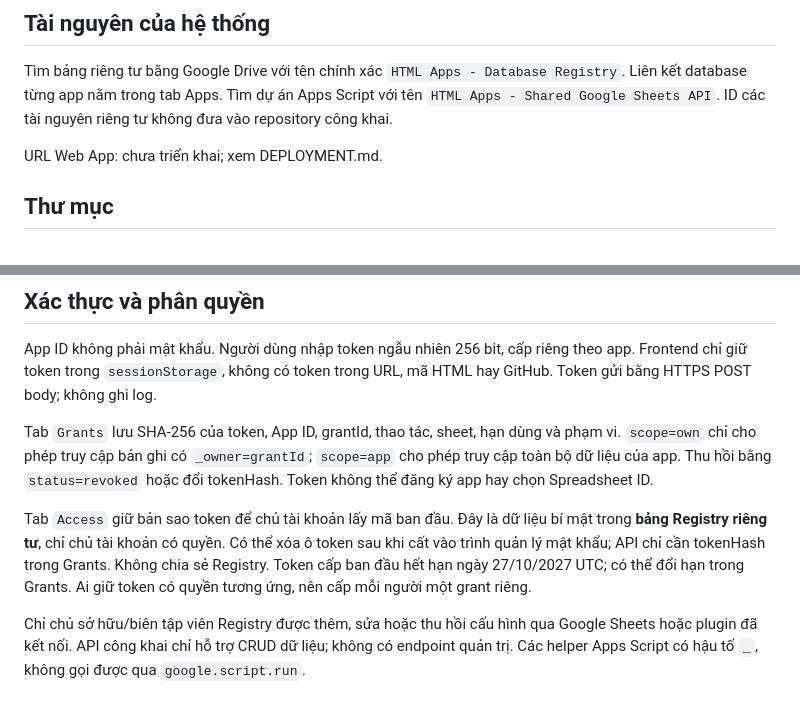
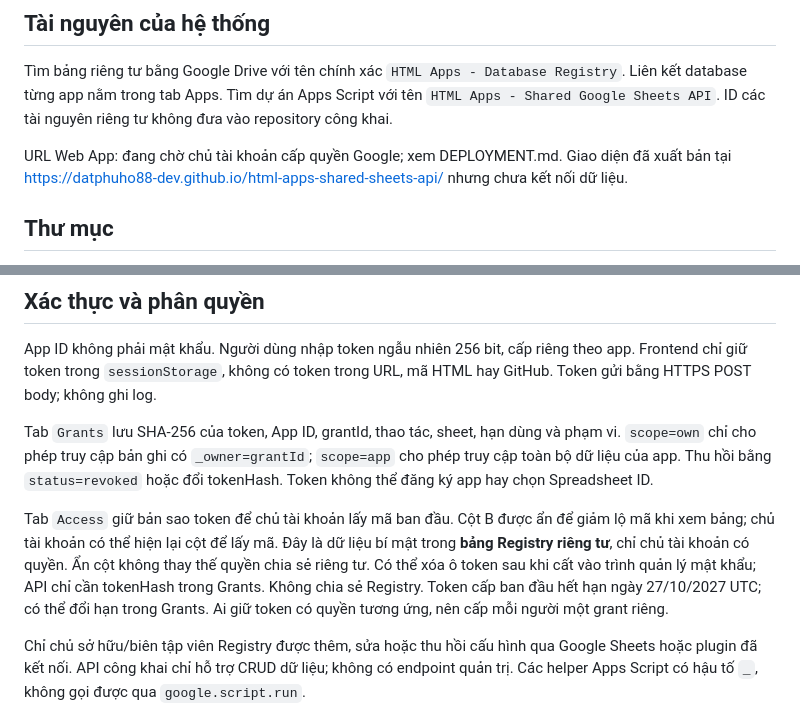
Before and after one commit to datphuho88-dev/html-apps-shared-sheets-api, a Markdown page: README.md, 2 parts joined by grey strips. Rendered like a GitHub page.

Commit message:
Record Google authorization handoff and published demo

```diff
--- a/README.md
+++ b/README.md
@@ -6,7 +6,7 @@ Một Apps Script Web App phục vụ nhiều app HTML trên GitHub Pages. Mỗi
 
 Tìm bảng riêng tư bằng Google Drive với tên chính xác `HTML Apps - Database Registry`. Liên kết database từng app nằm trong tab Apps. Tìm dự án Apps Script với tên `HTML Apps - Shared Google Sheets API`. ID các tài nguyên riêng tư không đưa vào repository công khai.
 
-URL Web App: chưa triển khai; xem DEPLOYMENT.md.
+URL Web App: đang chờ chủ tài khoản cấp quyền Google; xem DEPLOYMENT.md. Giao diện đã xuất bản tại https://datphuho88-dev.github.io/html-apps-shared-sheets-api/ nhưng chưa kết nối dữ liệu.
 
 ## Thư mục
 
@@ -23,7 +23,7 @@ App ID không phải mật khẩu. Người dùng nhập token ngẫu nhiên 256
 
 Tab `Grants` lưu SHA-256 của token, App ID, grantId, thao tác, sheet, hạn dùng và phạm vi. `scope=own` chỉ cho phép truy cập bản ghi có `_owner=grantId`; `scope=app` cho phép truy cập toàn bộ dữ liệu của app. Thu hồi bằng `status=revoked` hoặc đổi tokenHash. Token không thể đăng ký app hay chọn Spreadsheet ID.
 
-Tab `Access` giữ bản sao token để chủ tài khoản lấy mã ban đầu. Đây là dữ liệu bí mật trong **bảng Registry riêng tư**, chỉ chủ tài khoản có quyền. Có thể xóa ô token sau khi cất vào trình quản lý mật khẩu; API chỉ cần tokenHash trong Grants. Không chia sẻ Registry. Token cấp ban đầu hết hạn ngày 27/10/2027 UTC; có thể đổi hạn trong Grants. Ai giữ token có quyền tương ứng, nên cấp mỗi người một grant riêng.
+Tab `Access` giữ bản sao token để chủ tài khoản lấy mã ban đầu. Cột B được ẩn để giảm lộ mã khi xem bảng; chủ tài khoản có thể hiện lại cột để lấy mã. Đây là dữ liệu bí mật trong **bảng Registry riêng tư**, chỉ chủ tài khoản có quyền. Ẩn cột không thay thế quyền chia sẻ riêng tư. Có thể xóa ô token sau khi cất vào trình quản lý mật khẩu; API chỉ cần tokenHash trong Grants. Không chia sẻ Registry. Token cấp ban đầu hết hạn ngày 27/10/2027 UTC; có thể đổi hạn trong Grants. Ai giữ token có quyền tương ứng, nên cấp mỗi người một grant riêng.
 
 Chỉ chủ sở hữu/biên tập viên Registry được thêm, sửa hoặc thu hồi cấu hình qua Google Sheets hoặc plugin đã kết nối. API công khai chỉ hỗ trợ CRUD dữ liệu; không có endpoint quản trị. Các helper Apps Script có hậu tố `_`, không gọi được qua `google.script.run`.
 
```
